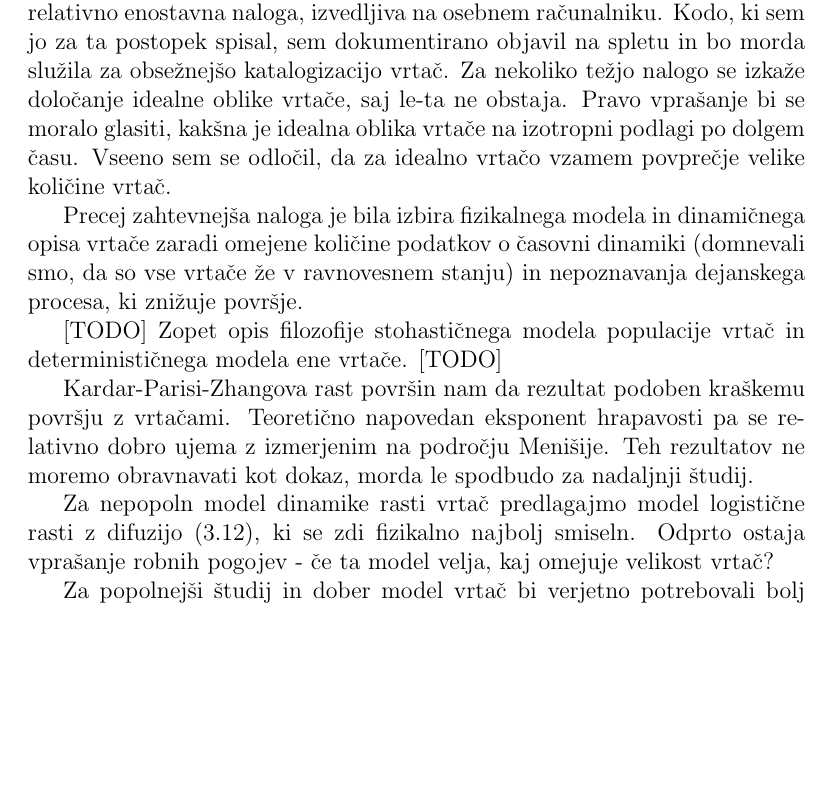
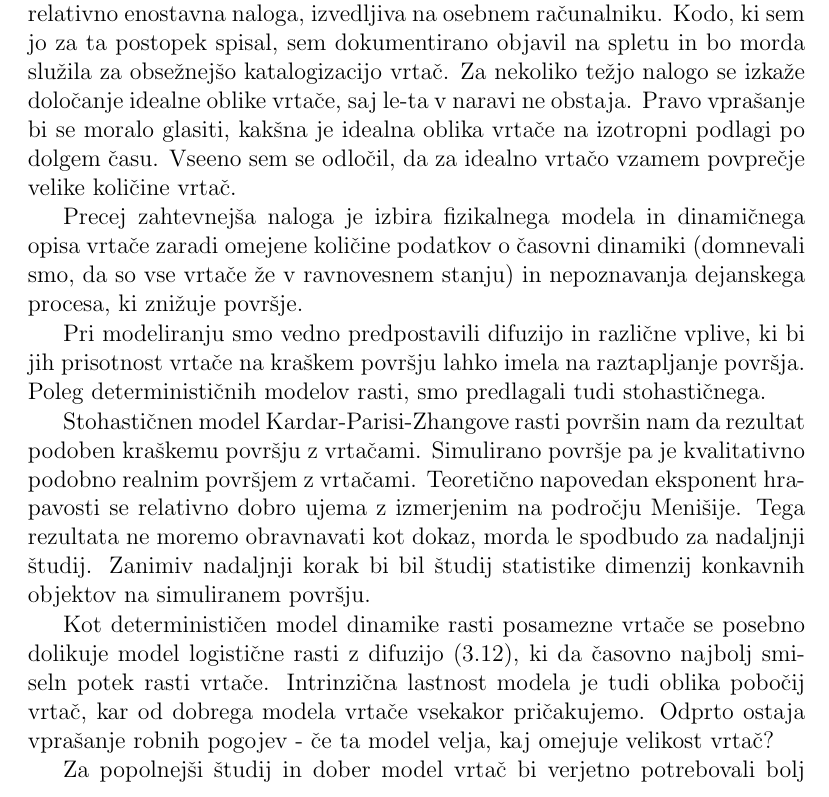
Before and after one commit to rok/Diploma, a LaTeX thesis (Latex/diploma.tex): part of page 43 of 47, cut so that both start at the same text, the shorter picture padded with empty space. Compiled offline with pdfLaTeX.

Commit message:
Update diploma.tex

```diff
--- a/Latex/diploma.tex
+++ b/Latex/diploma.tex
@@ -900,17 +900,15 @@ Za bolj holističen pristop modeliranja denudacije kraškega površja s stohasti
     \chapter{Zaključek}
 
     Izkaže se, da je zaznava in segmentacija vrtač na digitalnem modelu reliefa relativno enostavna naloga, izvedljiva na osebnem računalniku. Kodo, ki sem jo za ta postopek spisal, sem dokumentirano objavil na spletu in bo morda služila za obsežnejšo katalogizacijo vrtač.
-    Za nekoliko težjo nalogo se izkaže določanje idealne oblike vrtače, saj le-ta ne obstaja. Pravo vprašanje bi se moralo glasiti, kakšna je idealna oblika vrtače na izotropni podlagi po dolgem času. Vseeno sem se odločil, da za idealno vrtačo vzamem povprečje velike količine vrtač.
+    Za nekoliko težjo nalogo se izkaže določanje idealne oblike vrtače, saj le-ta v naravi ne obstaja. Pravo vprašanje bi se moralo glasiti, kakšna je idealna oblika vrtače na izotropni podlagi po dolgem času. Vseeno sem se odločil, da za idealno vrtačo vzamem povprečje velike količine vrtač.
 
-    Precej zahtevnejša naloga je bila izbira fizikalnega modela in dinamičnega opisa vrtače zaradi omejene količine podatkov o časovni dinamiki (domnevali smo, da so vse vrtače že v ravnovesnem stanju) in nepoznavanja dejanskega procesa, ki znižuje površje.
+    Precej zahtevnejša naloga je izbira fizikalnega modela in dinamičnega opisa vrtače zaradi omejene količine podatkov o časovni dinamiki (domnevali smo, da so vse vrtače že v ravnovesnem stanju) in nepoznavanja dejanskega procesa, ki znižuje površje.
 
-[TODO]
-Zopet opis filozofije stohastičnega modela populacije vrtač in determinističnega modela ene vrtače.
-[TODO]
+    Pri modeliranju smo vedno predpostavili difuzijo in različne vplive, ki bi jih prisotnost vrtače na kraškem površju lahko imela na raztapljanje površja. Poleg determinističnih modelov rasti, smo predlagali tudi stohastičnega.
 
-    Kardar-Parisi-Zhangova rast površin nam da rezultat podoben kraškemu površju z vrtačami. Teoretično napovedan eksponent hrapavosti pa se relativno dobro ujema z izmerjenim na področju Menišije. Teh rezultatov ne moremo obravnavati kot dokaz, morda le spodbudo za nadaljnji študij.
+    Stohastičnen model Kardar-Parisi-Zhangove rasti površin nam da rezultat podoben kraškemu površju z vrtačami. Simulirano površje pa je kvalitativno podobno realnim površjem z vrtačami. Teoretično napovedan eksponent hrapavosti se relativno dobro ujema z izmerjenim na področju Menišije. Tega rezultata ne moremo obravnavati kot dokaz, morda le spodbudo za nadaljnji študij. Zanimiv nadaljnji korak bi bil študij statistike dimenzij konkavnih objektov na simuliranem površju.
 
-    Za nepopoln model dinamike rasti vrtač predlagajmo model logistične rasti z difuzijo (\ref{fig:difuzija-logisticna-rast}), ki se zdi fizikalno najbolj smiseln. Odprto ostaja vprašanje robnih pogojev - če ta model velja, kaj omejuje velikost vrtač?
+    Kot determinističen model dinamike rasti posamezne vrtače se posebno dolikuje model logistične rasti z difuzijo (\ref{fig:difuzija-logisticna-rast}), ki da časovno najbolj smiseln potek rasti vrtače. Intrinzična lastnost modela je tudi oblika pobočij vrtač, kar od dobrega modela vrtače vsekakor pričakujemo. Odprto ostaja vprašanje robnih pogojev - če ta model velja, kaj omejuje velikost vrtač?
 
     Za popolnejši študij in dober model vrtač bi verjetno potrebovali bolj poglobljene informacije o prsti, geoloških in bioloških dejavnikih, ki lahko vplivajo na časovno dinamiko terena. Zanimiva ideja bi bila z geološkim študijem najti in datirati vrtače v različnih stopnjah razvoja ter s pomočjo te informacije oblikovati dinamičen nastavek, na podlagi katerega bi potem morda bolj osvetlili dinamično enačbo.
 
```
